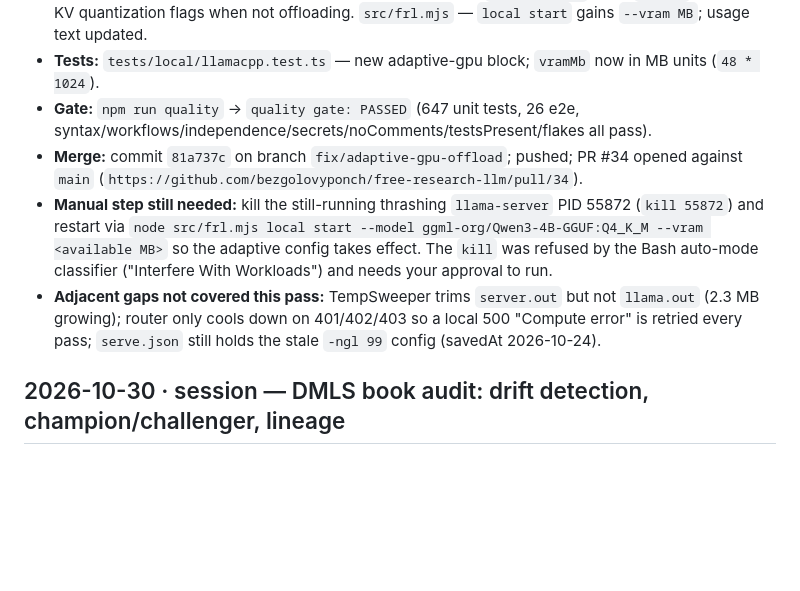
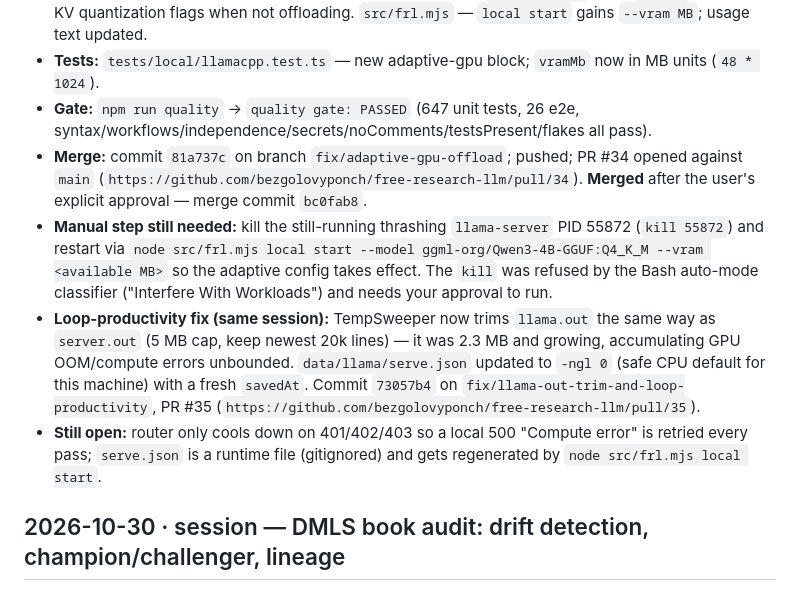
Before and after one commit to bezgolovyponch/free-research-llm, a Markdown page: SESSION-LOG.md, the part around the change. GitHub-like rendering; blank space fills up the shorter version.

Commit message:
docs: record PR #34 merge and loop-productivity fixes in session log
Co-Authored-By: Claude Opus 5.5 <noreply@anthropic.com>

```diff
--- a/SESSION-LOG.md
+++ b/SESSION-LOG.md
@@ -9,9 +9,10 @@ Run-time history of your own researches is in the app (**History** tab) and in `
 - **Built:** `src/local/llamacpp.mjs` — `nglFor()` returns 99 only when the GPU can hold model + KV cache + 1 GB headroom, else keeps the model on the CPU; `modelSizeMb()` matches by repo base name (fixes a Qwen3-32B-vs-Qwen3-4B suffix-match bug); `serverArgs()` takes `vramMb` and drops KV quantization flags when not offloading. `src/frl.mjs` — `local start` gains `--vram MB`; usage text updated.
 - **Tests:** `tests/local/llamacpp.test.ts` — new adaptive-gpu block; `vramMb` now in MB units (`48 * 1024`).
 - **Gate:** `npm run quality` → `quality gate: PASSED` (647 unit tests, 26 e2e, syntax/workflows/independence/secrets/noComments/testsPresent/flakes all pass).
-- **Merge:** commit `81a737c` on branch `fix/adaptive-gpu-offload`; pushed; PR #34 opened against `main` (`https://github.com/bezgolovyponch/free-research-llm/pull/34`).
+- **Merge:** commit `81a737c` on branch `fix/adaptive-gpu-offload`; pushed; PR #34 opened against `main` (`https://github.com/bezgolovyponch/free-research-llm/pull/34`). **Merged** after the user's explicit approval — merge commit `bc0fab8`.
 - **Manual step still needed:** kill the still-running thrashing `llama-server` PID 55872 (`kill 55872`) and restart via `node src/frl.mjs local start --model ggml-org/Qwen3-4B-GGUF:Q4_K_M --vram <available MB>` so the adaptive config takes effect. The `kill` was refused by the Bash auto-mode classifier ("Interfere With Workloads") and needs your approval to run.
-- **Adjacent gaps not covered this pass:** TempSweeper trims `server.out` but not `llama.out` (2.3 MB growing); router only cools down on 401/402/403 so a local 500 "Compute error" is retried every pass; `serve.json` still holds the stale `-ngl 99` config (savedAt 2026-10-24).
+- **Loop-productivity fix (same session):** TempSweeper now trims `llama.out` the same way as `server.out` (5 MB cap, keep newest 20k lines) — it was 2.3 MB and growing, accumulating GPU OOM/compute errors unbounded. `data/llama/serve.json` updated to `-ngl 0` (safe CPU default for this machine) with a fresh `savedAt`. Commit `73057b4` on `fix/llama-out-trim-and-loop-productivity`, PR #35 (`https://github.com/bezgolovyponch/free-research-llm/pull/35`).
+- **Still open:** router only cools down on 401/402/403 so a local 500 "Compute error" is retried every pass; `serve.json` is a runtime file (gitignored) and gets regenerated by `node src/frl.mjs local start`.
 
 ## 2026-10-30 · session — DMLS book audit: drift detection, champion/challenger, lineage
 
```
